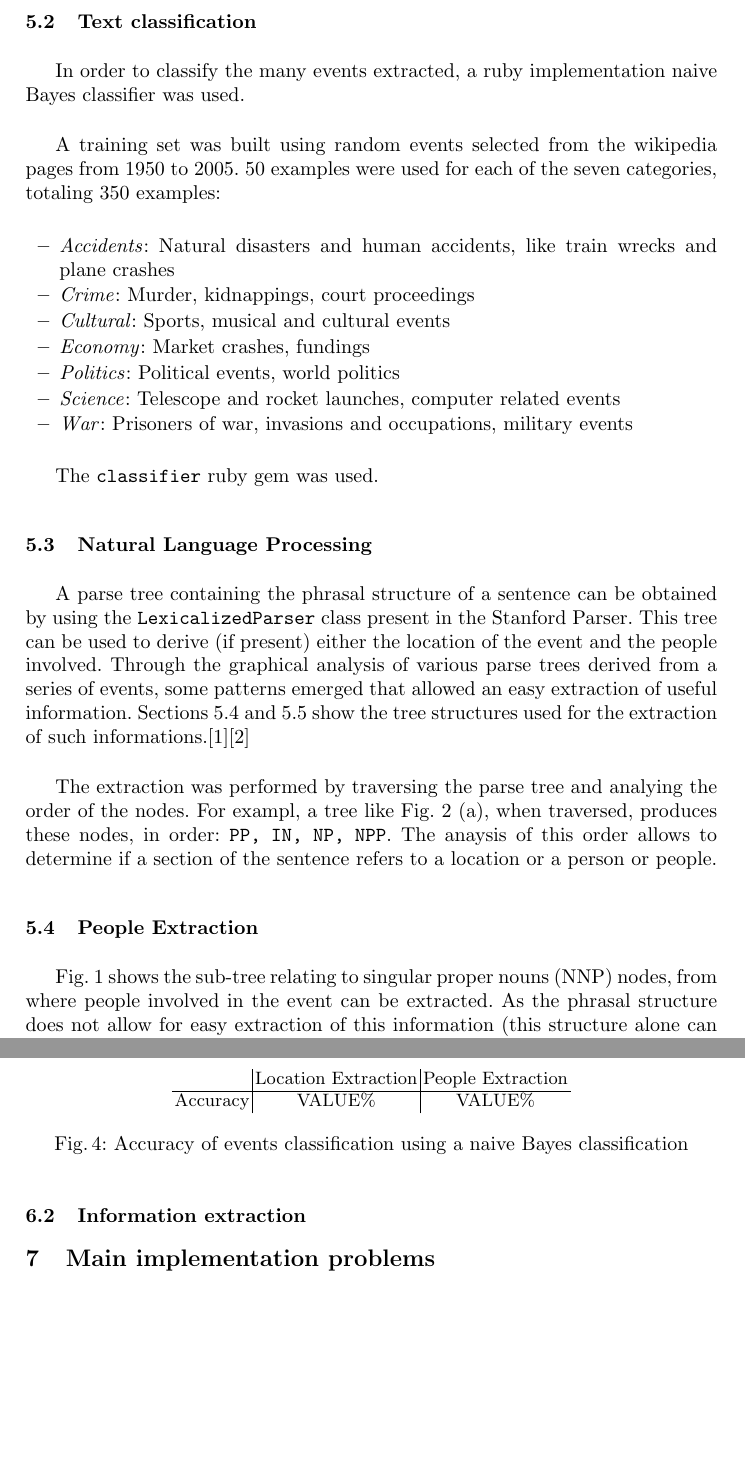
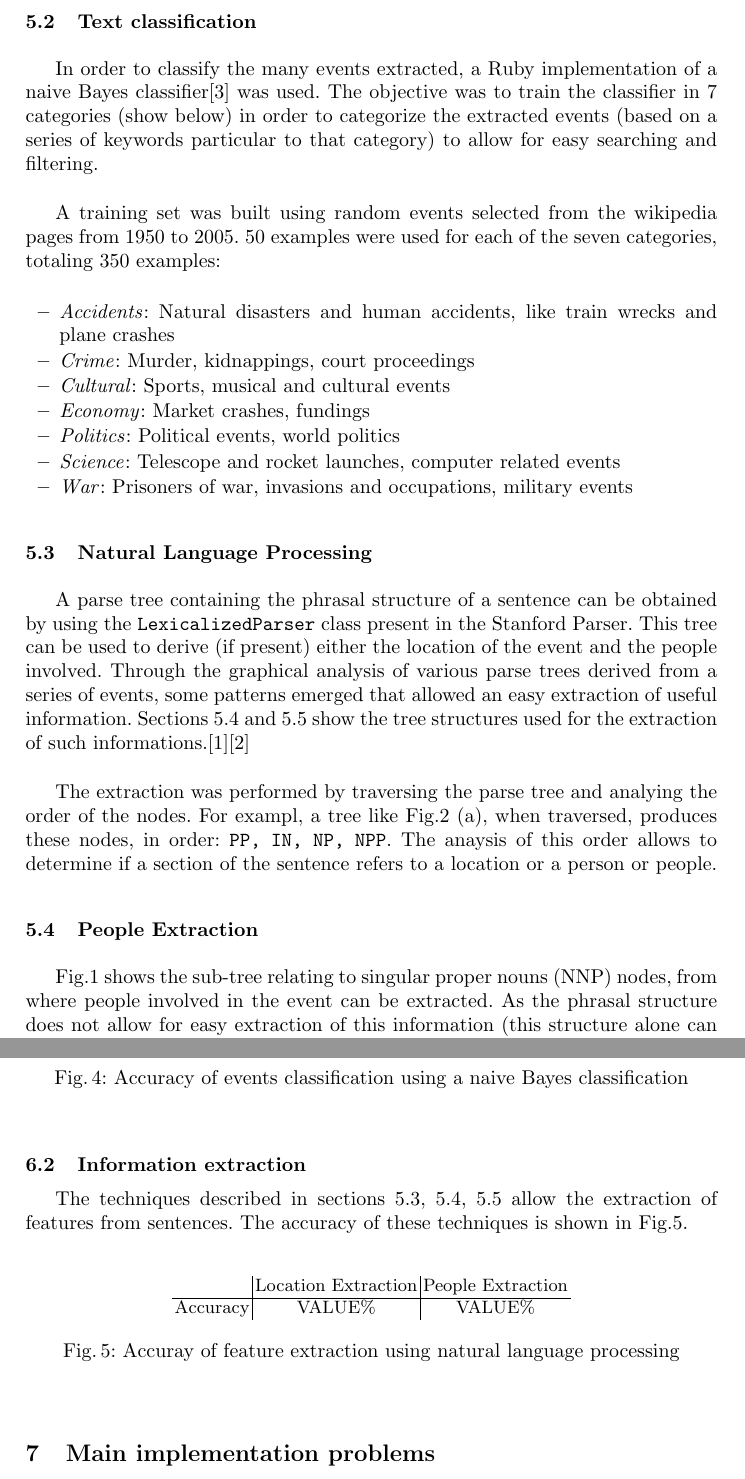
Before and after one commit to jgradim/wikipedia_tm, a LaTeX paper (final_report/ssim_final.tex): two parts of pages 3 and 5 of 5, joined at a grey line, cut so that both start at the same text, the shorter picture padded with empty space. Compiled offline with pdfLaTeX.

Commit message:
Some more text for the results.

```diff
--- a/final_report/ssim_final.tex
+++ b/final_report/ssim_final.tex
@@ -77,7 +78,7 @@ To parse the HTML in the pages the ruby gem \verb!Nokogiri!. After getting the p
 \subsection{Text classification}
 \label{subsec:approach:text-classification}
 
-In order to classify the many events extracted, a ruby implementation naive Bayes classifier was used.\\
+In order to classify the many events extracted, a Ruby implementation of a naive Bayes classifier\cite{classifier} was used. The objective was to train the classifier in 7 categories (show below) in order to categorize the extracted events (based on a series of keywords particular to that category) to allow for easy searching and filtering.\\
 
 A training set was built using random events selected from the wikipedia pages from 1950 to 2005. 50 examples were used for each of the seven categories, totaling 350 examples:
 
@@ -91,13 +92,12 @@ A training set was built using random events selected from the wikipedia pages f
 	\item \textit{War}: Prisoners of war, invasions and occupations, military events
 \end{itemize}
 
-The \verb!classifier! ruby gem was used.
+\subsection{Natural Language Processing}
+\label{subsec:approach:nlp}
 
-\subsection{Natural Language Processing}
+A parse tree containing the phrasal structure of a sentence can be obtained by using the \verb!LexicalizedParser! class present in the Stanford Parser. This tree can be used to derive (if present) either the location of the event and the people involved. Through the graphical analysis of various parse trees derived from a series of events, some patterns emerged that allowed an easy extraction of useful information. Sections \ref{subsec:approach:people-extraction} and \ref{subsec:approach:location-extraction} show the tree structures used for the extraction of such informations.\cite{santorini}\cite{bies}\\
 
-A parse tree containing the phrasal structure of a sentence can be obtained by using the \verb!LexicalizedParser! class present in the Stanford Parser. This tree can be used to derive (if present) either the location of the event and the people involved. Through the graphical analysis of various parse trees derived from a series of events, some patterns emerged that allowed an easy extraction of useful information. Sections \ref{subsec:approach:people-extraction} and \ref{subsec:approach:local-extraction} show the tree structures used for the extraction of such informations.\cite{santorini}\cite{bies}\\
-
-The extraction was performed by traversing the parse tree and analying the order of the nodes. For exampl, a tree like Fig. \ref{fig:location-extraction} (a), when traversed, produces these nodes, in order: \verb!PP, IN, NP, NPP!. The anaysis of this order allows to determine if a section of the sentence refers to a location or a person or people.
+The extraction was performed by traversing the parse tree and analying the order of the nodes. For exampl, a tree like Fig.\ref{fig:location-extraction} (a), when traversed, produces these nodes, in order: \verb!PP, IN, NP, NPP!. The anaysis of this order allows to determine if a section of the sentence refers to a location or a person or people.
 
 \subsection{People Extraction}
 \label{subsec:approach:people-extraction}
@@ -145,7 +145,16 @@ Fig. \ref{fig:location-extraction} shows the sub-trees used for extraction the l
 
 \subsection{Text classification}
 
-Using the naive Bayes classifier implementation by Lucas Carlson and David Fayram II\cite{classifier} it was possible to classify the extracted events in the seven categories referred in section \ref{subsec:approach:text-classification}.
+Using the naive Bayes classifier implementation by Lucas Carlson and David Fayram II\cite{classifier} it was possible to classify the extracted events in the seven categories referred in section \ref{subsec:approach:text-classification}. The accuracy of this classification is shown on Fig.\ref{fig:classifier-accuracy}.
+
+\begin{figure}[h]
+	\caption{Accuracy of events classification using a naive Bayes classification}
+	\label{fig:classifier-accuracy}
+\end{figure}
+
+\subsection{Information extraction}
+
+The techniques described in sections \ref{subsec:approach:nlp}, \ref{subsec:approach:people-extraction}, \ref{subsec:approach:location-extraction} allow the extraction of features from sentences. The accuracy of these techniques is shown in Fig.\ref{fig:classifier-accuracy}.
 
 \begin{figure}[h]
 	\centering
@@ -154,11 +163,9 @@ Using the naive Bayes classifier implementation by Lucas Carlson and David Fayra
 		\hline
 		Accuracy & VALUE\% & VALUE\% \\
 	\end{tabular}
-	\caption{Accuracy of events classification using a naive Bayes classification}
+	\caption{Accuray of feature extraction using natural language processing}
 	\label{fig:classifier-accuracy}
 \end{figure}
-
-\subsection{Information extraction}
 
 \section{Main implementation problems}
 
```
Also changed, not shown: final_report/ssim_final.tex (9 more changed lines).
